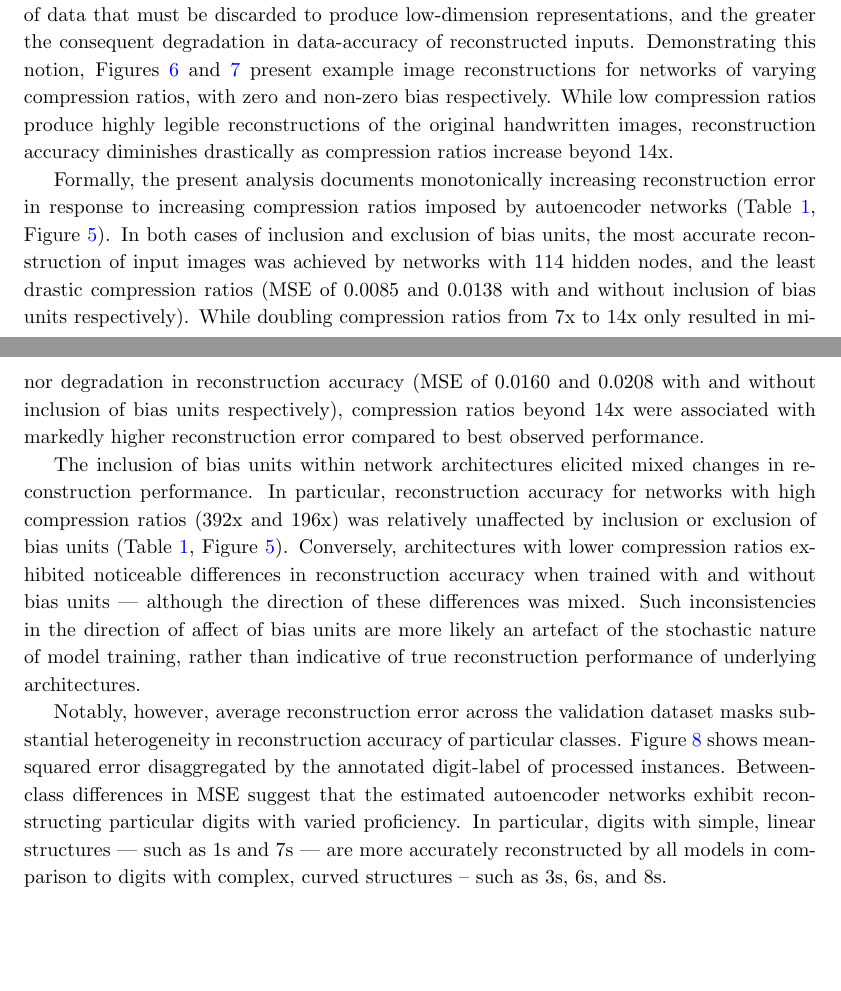
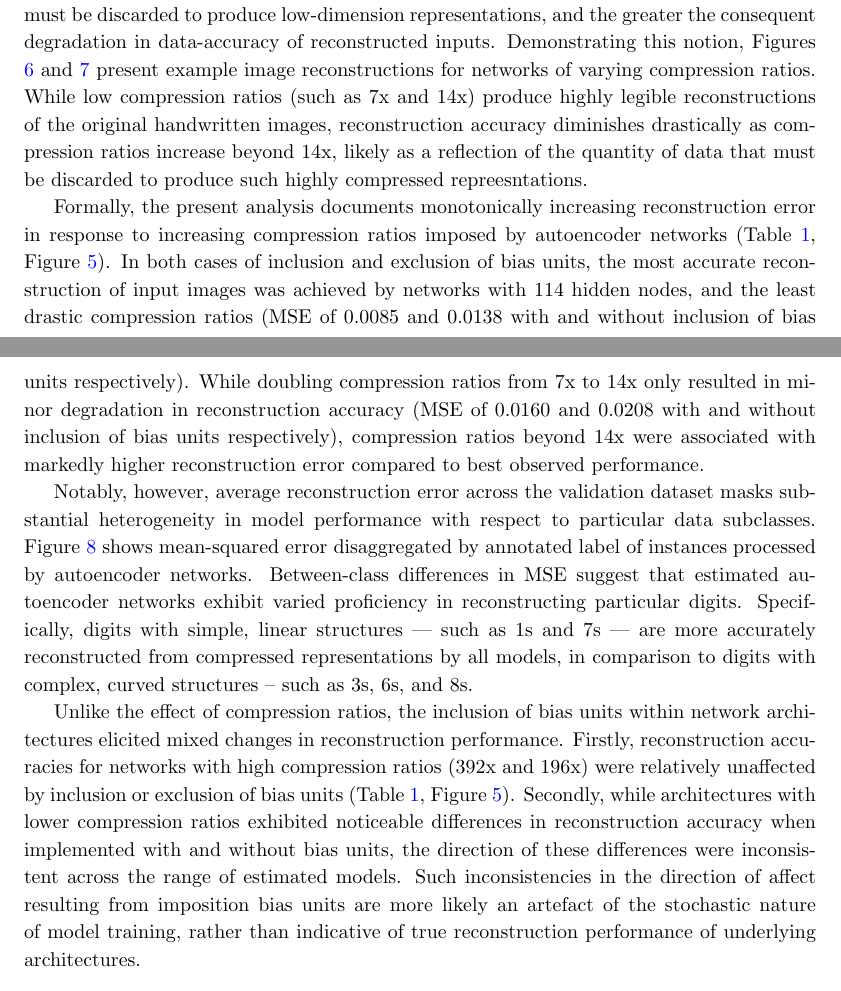
Before and after one commit to HRSAndrabi/autoencoder-compression-ratios, a LaTeX paper (manuscript/main.tex, which reads manuscript/sections/results.tex): two parts of pages 4 and 5 of 16, joined at a grey line, cut so that both start at the same text, the shorter picture padded with empty space. Compiled offline with pdfLaTeX.

Commit message:
Result section review.

```diff
--- a/manuscript/sections/results.tex
+++ b/manuscript/sections/results.tex
@@ -3,22 +3,22 @@
 Autoencoder networks generate compressed representations of data by propagating inputs through \textit{dimension bottlenecks}, wherein high-dimensional inputs are compressed to lower-dimensional representations.
 The intensity of the dimension bottleneck imposed by an autoencoder is encapsulated by its \textit{compression ratio} --- that is, the ratio between the number of nodes in the input layer, and the number of nodes in the smallest hidden layer.
 In particular, the greater the intensity of dimension bottleneck, the greater the quantity of data that must be discarded to produce low-dimension representations, and the greater the consequent degradation in data-accuracy of reconstructed inputs.
-Demonstrating this notion, Figures \ref{fig:decoded-instances} and \ref{fig:decoded-instances-bias} present example image reconstructions for networks of varying compression ratios, with zero and non-zero bias respectively.
-While low compression ratios produce highly legible reconstructions of the original handwritten images, reconstruction accuracy diminishes drastically as compression ratios increase beyond 14x.
+Demonstrating this notion, Figures \ref{fig:decoded-instances} and \ref{fig:decoded-instances-bias} present example image reconstructions for networks of varying compression ratios.
+While low compression ratios (such as 7x and 14x) produce highly legible reconstructions of the original handwritten images, reconstruction accuracy diminishes drastically as compression ratios increase beyond 14x, likely as a reflection of the quantity of data that must be discarded to produce such highly compressed repreesntations.
 
 Formally, the present analysis documents monotonically increasing reconstruction error in response to increasing compression ratios imposed by autoencoder networks (Table \ref{table:mse-final}, Figure \ref{fig:training-loss}).
 In both cases of inclusion and exclusion of bias units, the most accurate reconstruction of input images was achieved by networks with  114 hidden nodes, and the least drastic compression ratios (MSE of 0.0085 and 0.0138 with and without inclusion of bias units respectively).
 While doubling compression ratios from 7x to 14x only resulted in minor degradation in reconstruction accuracy (MSE of 0.0160 and 0.0208 with and without inclusion of bias units respectively), compression ratios beyond 14x were associated with markedly higher reconstruction error compared to best observed performance.
 
-The inclusion of bias units within network architectures elicited mixed changes in reconstruction performance.
-In particular, reconstruction accuracy for networks with high compression ratios (392x and 196x) was relatively unaffected by  inclusion or exclusion of bias units (Table \ref{table:mse-final}, Figure \ref{fig:training-loss}).
-Conversely, architectures with lower compression ratios exhibited noticeable differences in reconstruction accuracy when trained with and without bias units --- although the direction of these differences was mixed.
-Such inconsistencies in the direction of affect of bias units are more likely an artefact of the stochastic nature of model training, rather than indicative of true reconstruction performance of underlying architectures.
+Notably, however, average reconstruction error across the validation dataset masks substantial heterogeneity in model performance with respect to particular data subclasses.
+Figure \ref{fig:mse-by-class} shows mean-squared error disaggregated by annotated label of instances processed by autoencoder networks.
+Between-class differences in MSE suggest that estimated autoencoder networks exhibit varied proficiency in reconstructing particular digits.
+Specifically, digits with simple, linear structures --- such as 1s and 7s --- are more accurately reconstructed from compressed representations by all models, in comparison to digits with complex, curved structures -- such as 3s, 6s, and 8s.
 
-Notably, however, average reconstruction error across the validation dataset masks substantial heterogeneity in reconstruction accuracy of particular classes.
-Figure \ref{fig:mse-by-class} shows mean-squared error disaggregated by the annotated digit-label of processed instances.
-Between-class differences in MSE suggest that the estimated autoencoder networks exhibit reconstructing particular digits with varied proficiency.
-In particular, digits with simple, linear structures --- such as 1s and 7s --- are more accurately reconstructed by all models in comparison to digits with complex, curved structures -- such as 3s, 6s, and 8s.
+Unlike the effect of compression ratios, the inclusion of bias units within network architectures elicited mixed changes in reconstruction performance.
+Firstly, reconstruction accuracies for networks with high compression ratios (392x and 196x) were relatively unaffected by  inclusion or exclusion of bias units (Table \ref{table:mse-final}, Figure \ref{fig:training-loss}).
+Secondly, while architectures with lower compression ratios exhibited noticeable differences in reconstruction accuracy when implemented with and without bias units, the direction of these differences were inconsistent across the range of estimated models.
+Such inconsistencies in the direction of affect resulting from imposition bias units are more likely an artefact of the stochastic nature of model training, rather than indicative of true reconstruction performance of underlying architectures.
 
 \begin{figure}
     \caption{Reconstructed instances disaggregated by compression ratio (no bias units)}
```
Also changed, not shown: manuscript/main.pdf, 3 other files.
